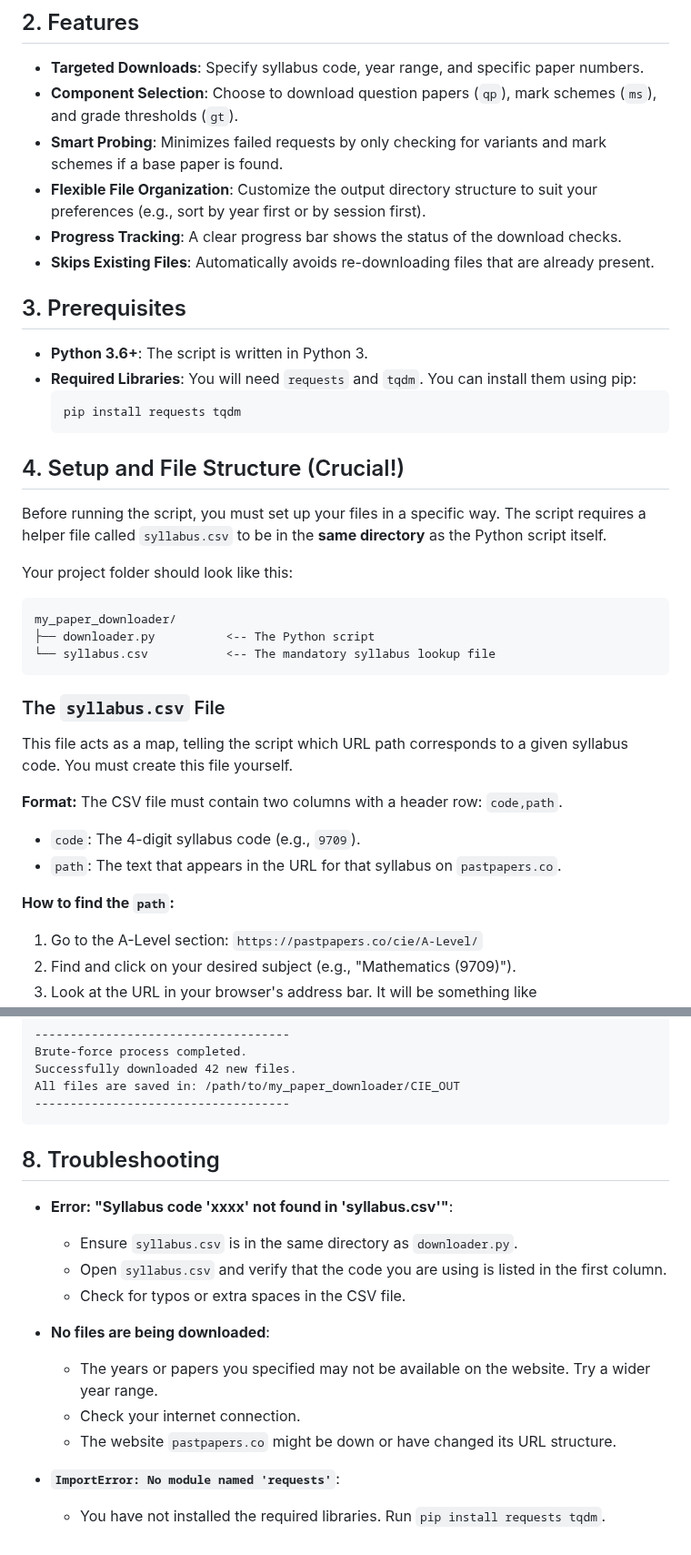
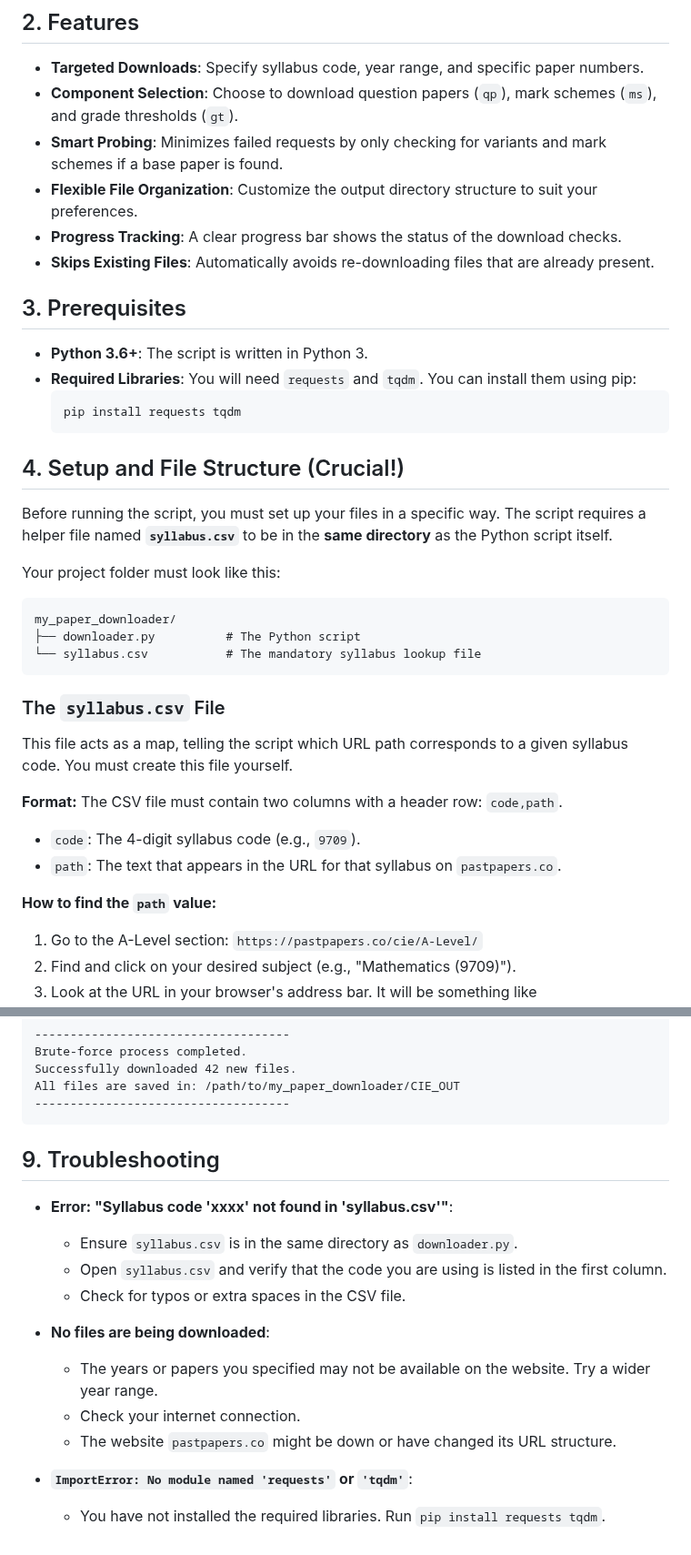
Before and after one commit to YeetTheAnson/CIE-Alevel-Downloader, a Markdown page: README.md, 2 parts joined by grey strips. Shown at 91% size. Drawn GitHub-style.

````diff
--- a/README.md
+++ b/README.md
@@ -11,7 +11,7 @@ Instead of blindly checking for every possible paper, variant, and file type, th
 -   **Targeted Downloads**: Specify syllabus code, year range, and specific paper numbers.
 -   **Component Selection**: Choose to download question papers (`qp`), mark schemes (`ms`), and grade thresholds (`gt`).
 -   **Smart Probing**: Minimizes failed requests by only checking for variants and mark schemes if a base paper is found.
--   **Flexible File Organization**: Customize the output directory structure to suit your preferences (e.g., sort by year first or by session first).
+-   **Flexible File Organization**: Customize the output directory structure to suit your preferences.
 -   **Progress Tracking**: A clear progress bar shows the status of the download checks.
 -   **Skips Existing Files**: Automatically avoids re-downloading files that are already present.
 
@@ -25,14 +25,14 @@ Instead of blindly checking for every possible paper, variant, and file type, th
 
 ## 4. Setup and File Structure (Crucial!)
 
-Before running the script, you must set up your files in a specific way. The script requires a helper file called `syllabus.csv` to be in the **same directory** as the Python script itself.
+Before running the script, you must set up your files in a specific way. The script requires a helper file named **`syllabus.csv`** to be in the **same directory** as the Python script itself.
 
-Your project folder should look like this:
+Your project folder must look like this:
 
 ```
 my_paper_downloader/
-├── downloader.py          <-- The Python script
-└── syllabus.csv           <-- The mandatory syllabus lookup file
+├── downloader.py          # The Python script
+└── syllabus.csv           # The mandatory syllabus lookup file
 ```
 
 ### The `syllabus.csv` File
@@ -41,12 +41,10 @@ This file acts as a map, telling the script which URL path corresponds to a give
 
 **Format:**
 The CSV file must contain two columns with a header row: `code,path`.
-
 -   `code`: The 4-digit syllabus code (e.g., `9709`).
 -   `path`: The text that appears in the URL for that syllabus on `pastpapers.co`.
 
-**How to find the `path`:**
-
+**How to find the `path` value:**
 1.  Go to the A-Level section: `https://pastpapers.co/cie/A-Level/`
 2.  Find and click on your desired subject (e.g., "Mathematics (9709)").
 3.  Look at the URL in your browser's address bar. It will be something like `https://pastpapers.co/cie/A-Level/Mathematics-9709/`.
@@ -149,7 +238,7 @@ All files are saved in: /path/to/my_paper_downloader/CIE_OUT
 ------------------------------------
 ```
 
-## 8. Troubleshooting
+## 9. Troubleshooting
 
 -   **Error: "Syllabus code 'xxxx' not found in 'syllabus.csv'"**:
     -   Ensure `syllabus.csv` is in the same directory as `downloader.py`.
@@ -161,5 +250,5 @@ All files are saved in: /path/to/my_paper_downloader/CIE_OUT
     -   Check your internet connection.
     -   The website `pastpapers.co` might be down or have changed its URL structure.
 
--   **`ImportError: No module named 'requests'`**:
+-   **`ImportError: No module named 'requests'` or `'tqdm'`**:
     -   You have not installed the required libraries. Run `pip install requests tqdm`.
````
Also changed, not shown: other parts of README.md (+111 -20 lines).
